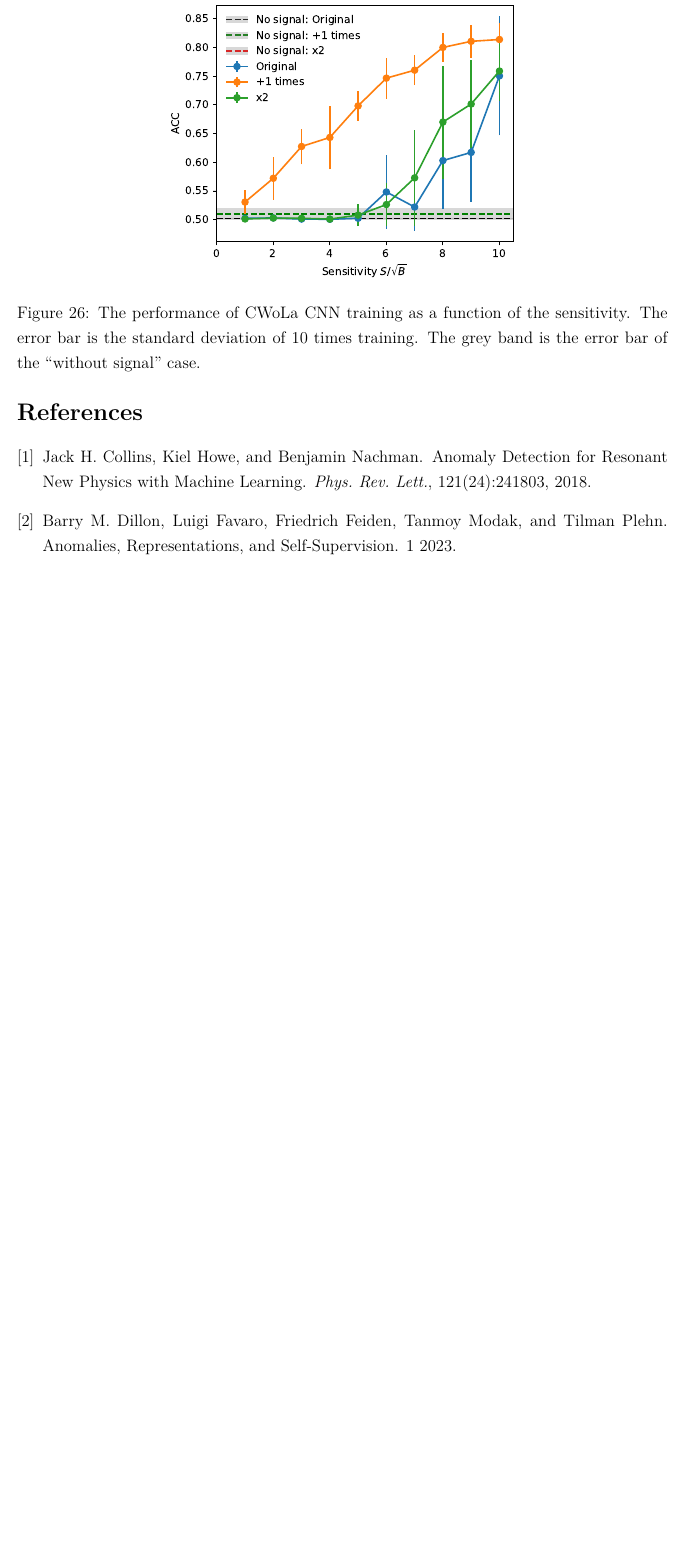
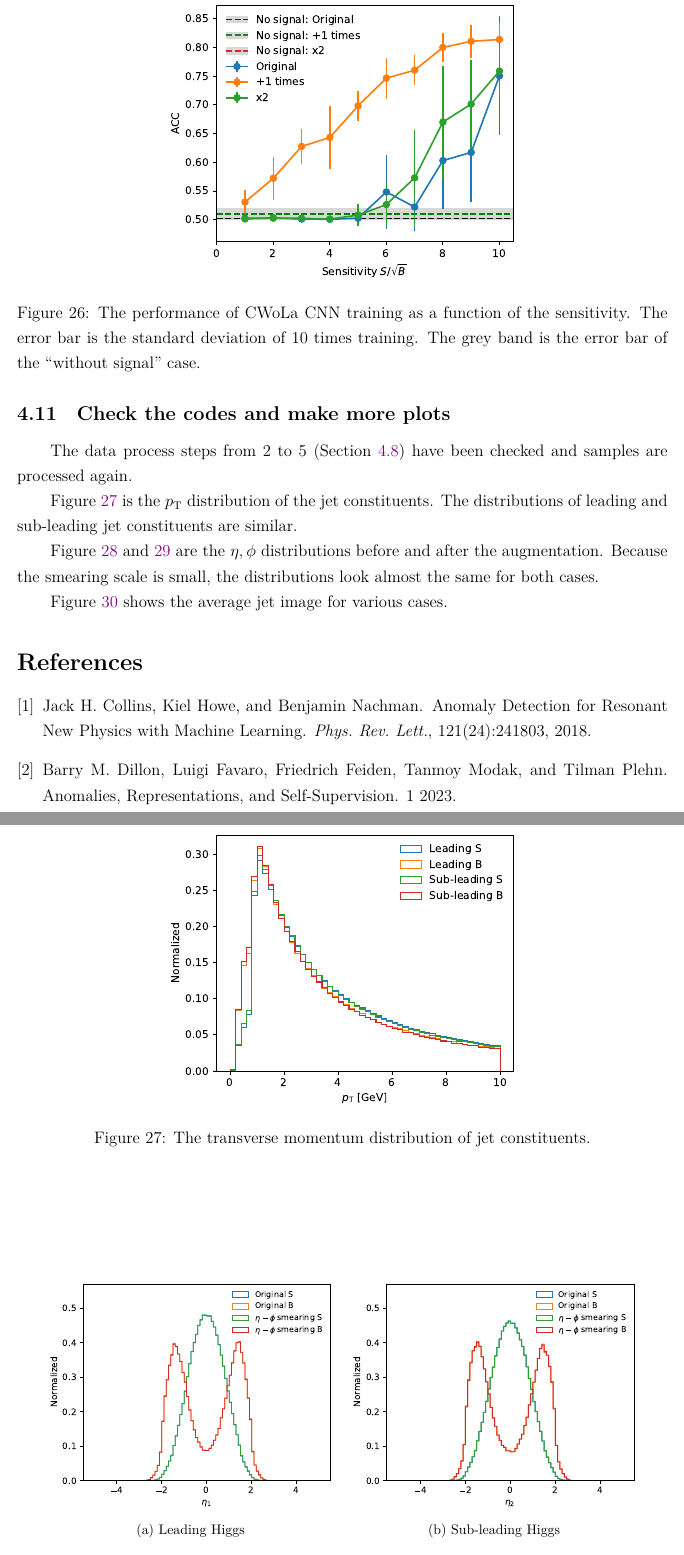
Before and after one commit to r10222035/data_augmentation, a LaTeX document (Note/note.tex): part of page 31 of 31 before the commit and two parts of pages 31 and 32 of 33 after it, the two joined at a grey line, cut so that both start at the same text, the shorter picture padded with empty space. Compiled offline with XeLaTeX.

Commit message:
Note: Add more plots about sample processing

```diff
--- a/Note/note.tex
+++ b/Note/note.tex
@@ -793,3 +795,26 @@
 			\label{fig:cwola_hunting_cnn_acc_x2_luminosity}
 		\end{figure}
 	% subsection enlarge_the_training_sample_size (end)
+	\subsection{Check the codes and make more plots}% (fold)
+	\label{sub:check_the_codes_and_make_more_plots}
+		The data process steps from 2 to 5 (Section~\ref{sub:data_process_procedure}) have been checked and samples are processed again.
+
+		Figure~\ref{fig:jet_constituent_pt_distribution} is the $p_\text{T}$ distribution of the jet constituents. The distributions of leading and sub-leading jet constituents are similar.
+		\begin{figure}[htpb]
+			\centering
+			\includegraphics[width=0.55\textwidth]{hv_model_pt_distribution.pdf}
+			\caption{The transverse momentum distribution of jet constituents.}
+			\label{fig:jet_constituent_pt_distribution}
+		\end{figure}
+
+		Figure~\ref{fig:jet_constituent_eta_distribution} and \ref{fig:jet_constituent_phi_distribution} are the $\eta, \phi$ distributions before and after the augmentation. Because the smearing scale is small, the distributions look almost the same for both cases.
+
+		\begin{figure}[htpb]
+			\centering
+			\subfloat[Leading Higgs]{
+				\includegraphics[width=0.45\textwidth]{hv_model_eta1_distribution_eta_phi_smearing.pdf}
+			}
+			\subfloat[Sub-leading Higgs]{
+				\includegraphics[width=0.45\textwidth]{hv_model_eta2_distribution_eta_phi_smearing.pdf}
+			}
+			\caption{The pseudorapidity distribution before and after the $\eta-\phi$ smearing augmentation. $\eta_1$ and $\eta_2$ are the pseudorapidities of the leading and the sub-leading jet constituents, respectively.}
@@ -795,0 +832,7 @@
+			\label{fig:jet_constituent_phi_distribution}
+		\end{figure}
+
+		Figure~\ref{fig:jet_constituent_average_jet_image_aug_1_x2} shows the average jet image for various cases.
+		\begin{figure}[htpb]
+			\centering
+			\subfloat[Original]{
@@ -796,3 +849,6 @@
+			\label{fig:jet_constituent_average_jet_image_aug_1_x2}
+		\end{figure}
+	% subsection check_the_codes_and_make_more_plots (end)
 % section hidden_valley_model (end)
 
 \bibliographystyle{plain}
```
Also changed, not shown: Note/note.pdf, Note/note.tex (45 more changed lines).
